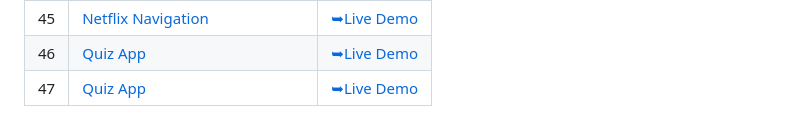
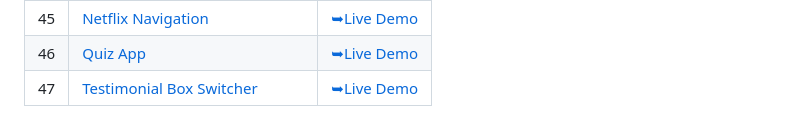
Before and after one commit to C0dewithLokesh/50Projects50Days, a Markdown page: README.md, the part around the change. Rendered like a GitHub page.

```diff
--- a/README.md
+++ b/README.md
@@ -50,4 +50,4 @@ This is the main repository for all of the projects.
 | 44  | [Feedback Ui Design](https://github.com/C0dewithLokesh/50Projects50Days/tree/main/Custom%20Range%20Slider)                             | [➥Live Demo](https://c0dewithlokesh.github.io/50Projects50Days/Custom%20Range%20Slider/)               |
 | 45  | [Netflix Navigation](https://github.com/C0dewithLokesh/50Projects50Days/tree/main/Netflix%20Mobile%20Navigation)                             | [➥Live Demo](https://c0dewithlokesh.github.io/50Projects50Days/Netflix%20Mobile%20Navigation/)               |
 | 46  | [Quiz App](https://github.com/C0dewithLokesh/50Projects50Days/tree/main/Quiz%20App)                             | [➥Live Demo](https://c0dewithlokesh.github.io/50Projects50Days/Quiz%20App/)               |
-| 47  | [Quiz App](https://github.com/C0dewithLokesh/50Projects50Days/tree/main/Testimonial%20Box%20Switcher)                             | [➥Live Demo](https://c0dewithlokesh.github.io/50Projects50Days/Testimonial%20Box%20Switcher/)               |
+| 47  | [Testimonial Box Switcher](https://github.com/C0dewithLokesh/50Projects50Days/tree/main/Testimonial%20Box%20Switcher)                             | [➥Live Demo](https://c0dewithlokesh.github.io/50Projects50Days/Testimonial%20Box%20Switcher/)               |
```
